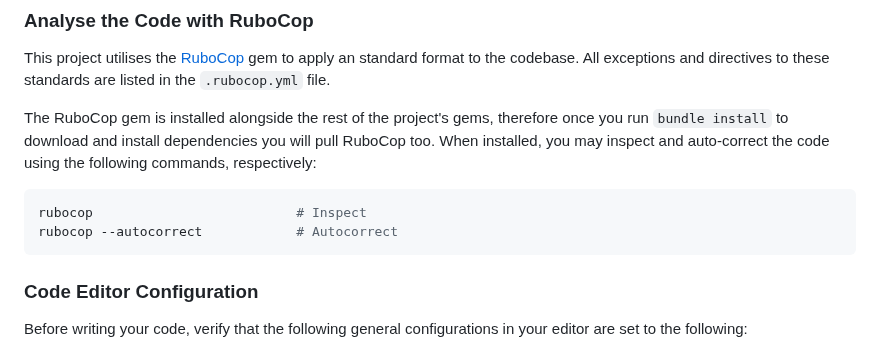
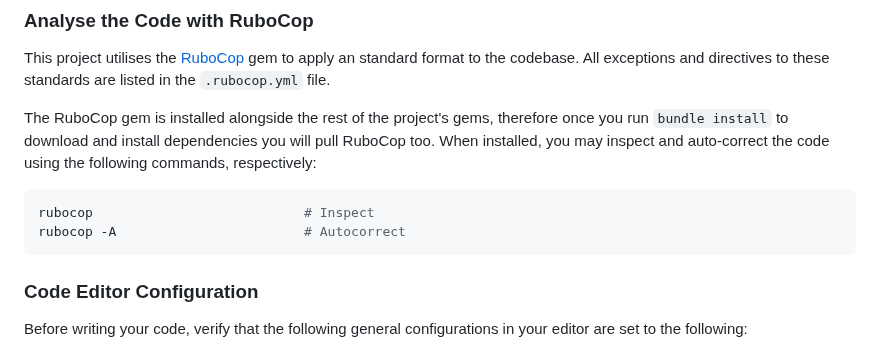
Before and after one commit to Re-Volt-America/RVA, a Markdown page: docs/CONTRIBUTING.md, the part around the change. Drawn GitHub-style.

````diff
--- a/docs/CONTRIBUTING.md
+++ b/docs/CONTRIBUTING.md
@@ -52,8 +52,8 @@ The RuboCop gem is installed alongside the rest of the project's gems, therefore
 download and install dependencies you will pull RuboCop too. When installed, you may inspect and auto-correct the code
 using the following commands, respectively:
 ```bash
-rubocop                          # Inspect
-rubocop --autocorrect            # Autocorrect
+rubocop                           # Inspect
+rubocop -A                        # Autocorrect
 ```
 
 ### Code Editor Configuration
````
